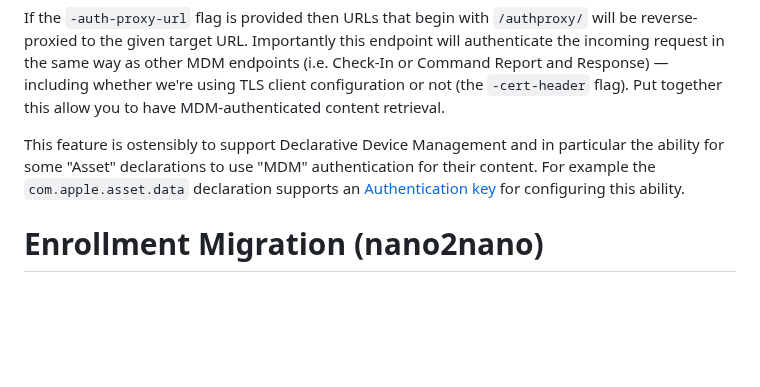
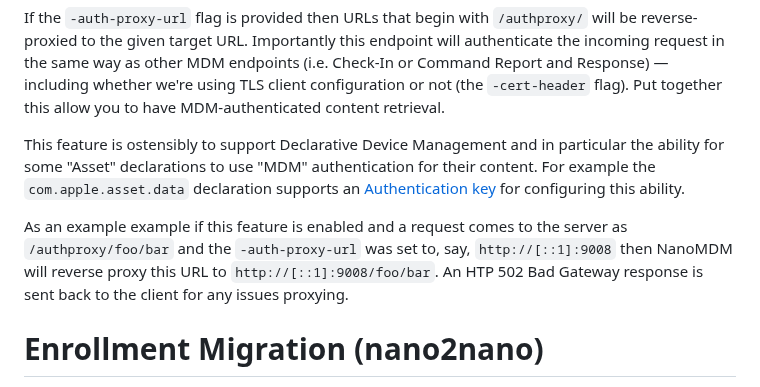
Before and after one commit to micromdm/nanomdm, a Markdown page: docs/operations-guide.md, the part around the change. GitHub-like rendering; blank space fills up the shorter version.

Commit message:
add ex para

```diff
--- a/docs/operations-guide.md
+++ b/docs/operations-guide.md
@@ -327,6 +327,8 @@ If the `-auth-proxy-url` flag is provided then URLs that begin with `/authproxy/
 
 This feature is ostensibly to support Declarative Device Management and in particular the ability for some "Asset" declarations to use "MDM" authentication for their content. For example the `com.apple.asset.data` declaration supports an [Authentication key](https://github.com/apple/device-management/blob/2bb1726786047949b5b1aa923be33b9ba0f83e37/declarative/declarations/assets/data.yaml#L40-L54) for configuring this ability.
 
+As an example example if this feature is enabled and a request comes to the server as `/authproxy/foo/bar` and the `-auth-proxy-url` was set to, say, `http://[::1]:9008` then NanoMDM will reverse proxy this URL to `http://[::1]:9008/foo/bar`. An HTP 502 Bad Gateway response is sent back to the client for any issues proxying.
+
 # Enrollment Migration (nano2nano)
 
 The `nano2nano` tool extracts migration enrollment data from a given storage backend and sends it to a NanoMDM migration endpoint. In this way you can effectively migrate between database backends. For example if you started with a `file` backend you could migrate to a `mysql` backend and vice versa. Note that MDM servers must have *exactly* the same server URL for migrations to operate.
```
